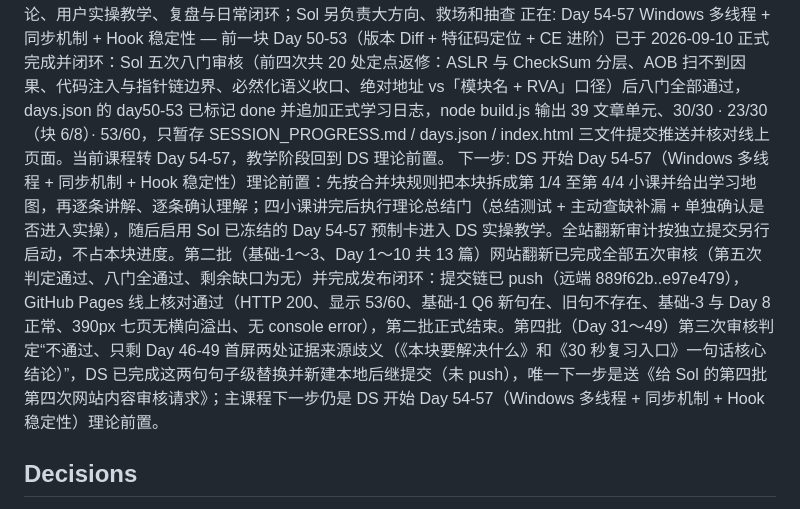
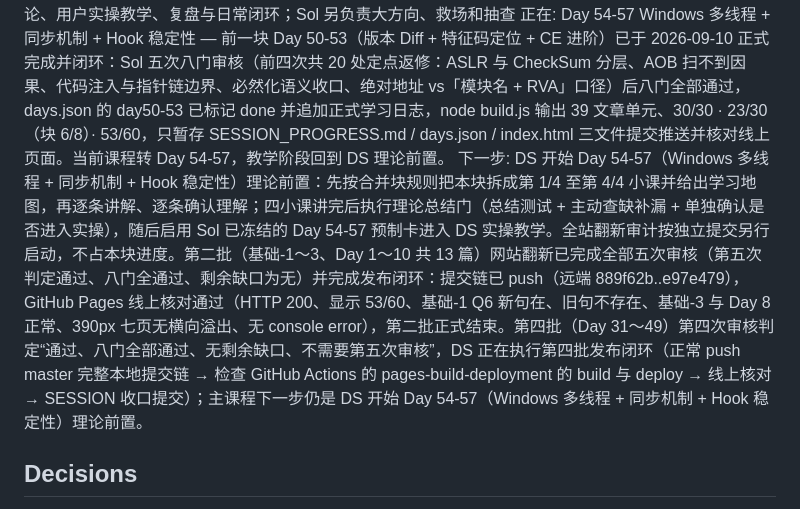
Before and after one commit to xxoingr/dongtaixuexi, a Markdown page: SESSION_PROGRESS.md, the part around one of its changes. GitHub-like rendering.

Commit message:
SESSION 记录：Sol 第四批第四次审核通过、八门全部通过、第四批获准发布，开始发布闭环

```diff
--- a/SESSION_PROGRESS.md
+++ b/SESSION_PROGRESS.md
@@ -70,6 +70,6 @@ status: in-progress
 教学阶段: DS 理论前置
 实操模型: Sol 负责实操工程制作与后台验收；DS 负责基础理论、用户实操教学、复盘与日常闭环；Sol 另负责大方向、救场和抽查
 正在: Day 54-57 Windows 多线程 + 同步机制 + Hook 稳定性 — 前一块 Day 50-53（版本 Diff + 特征码定位 + CE 进阶）已于 2026-09-10 正式完成并闭环：Sol 五次八门审核（前四次共 20 处定点返修：ASLR 与 CheckSum 分层、AOB 扫不到因果、代码注入与指针链边界、必然化语义收口、绝对地址 vs「模块名 + RVA」口径）后八门全部通过，days.json 的 day50-53 已标记 done 并追加正式学习日志，node build.js 输出 39 文章单元、30/30 · 23/30（块 6/8）· 53/60，只暂存 SESSION_PROGRESS.md / days.json / index.html 三文件提交推送并核对线上页面。当前课程转 Day 54-57，教学阶段回到 DS 理论前置。
-下一步: DS 开始 Day 54-57（Windows 多线程 + 同步机制 + Hook 稳定性）理论前置：先按合并块规则把本块拆成第 1/4 至第 4/4 小课并给出学习地图，再逐条讲解、逐条确认理解；四小课讲完后执行理论总结门（总结测试 + 主动查缺补漏 + 单独确认是否进入实操），随后启用 Sol 已冻结的 Day 54-57 预制卡进入 DS 实操教学。全站翻新审计按独立提交另行启动，不占本块进度。第二批（基础-1～3、Day 1～10 共 13 篇）网站翻新已完成全部五次审核（第五次判定通过、八门全通过、剩余缺口为无）并完成发布闭环：提交链已 push（远端 889f62b..e97e479），GitHub Pages 线上核对通过（HTTP 200、显示 53/60、基础-1 Q6 新句在、旧句不存在、基础-3 与 Day 8 正常、390px 七页无横向溢出、无 console error），第二批正式结束。第四批（Day 31～49）第三次审核判定“不通过、只剩 Day 46-49 首屏两处证据来源歧义（《本块要解决什么》和《30 秒复习入口》一句话核心结论）”，DS 已完成这两句句子级替换并新建本地后继提交（未 push），唯一下一步是送《给 Sol 的第四批第四次网站内容审核请求》；主课程下一步仍是 DS 开始 Day 54-57（Windows 多线程 + 同步机制 + Hook 稳定性）理论前置。
+下一步: DS 开始 Day 54-57（Windows 多线程 + 同步机制 + Hook 稳定性）理论前置：先按合并块规则把本块拆成第 1/4 至第 4/4 小课并给出学习地图，再逐条讲解、逐条确认理解；四小课讲完后执行理论总结门（总结测试 + 主动查缺补漏 + 单独确认是否进入实操），随后启用 Sol 已冻结的 Day 54-57 预制卡进入 DS 实操教学。全站翻新审计按独立提交另行启动，不占本块进度。第二批（基础-1～3、Day 1～10 共 13 篇）网站翻新已完成全部五次审核（第五次判定通过、八门全通过、剩余缺口为无）并完成发布闭环：提交链已 push（远端 889f62b..e97e479），GitHub Pages 线上核对通过（HTTP 200、显示 53/60、基础-1 Q6 新句在、旧句不存在、基础-3 与 Day 8 正常、390px 七页无横向溢出、无 console error），第二批正式结束。第四批（Day 31～49）第四次审核判定“通过、八门全部通过、无剩余缺口、不需要第五次审核”，DS 正在执行第四批发布闭环（正常 push master 完整本地提交链 → 检查 GitHub Actions 的 pages-build-deployment 的 build 与 deploy → 线上核对 → SESSION 收口提交）；主课程下一步仍是 DS 开始 Day 54-57（Windows 多线程 + 同步机制 + Hook 稳定性）理论前置。
 
 ## Decisions
```
Also changed, not shown: other parts of SESSION_PROGRESS.md (+3 -1 lines).
